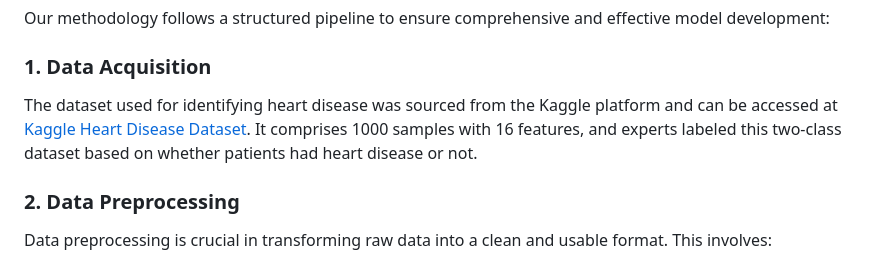
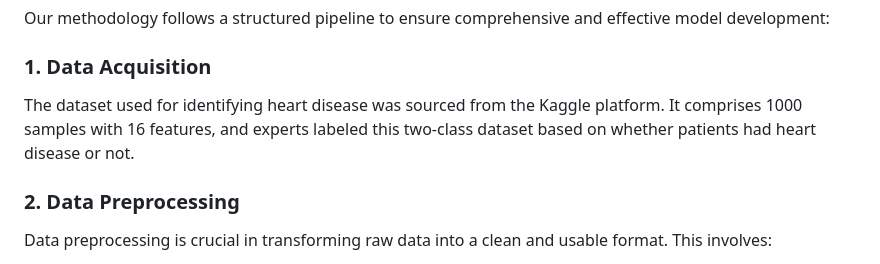
Before and after one commit to sannan7224/Heart-Disease-Prediction-using-ML, a Markdown page: README.md, the part around the change. Rendered like a GitHub page.

```diff
--- a/README.md
+++ b/README.md
@@ -7,7 +7,7 @@ Heart disease remains one of the leading causes of mortality worldwide, posing s
 Our methodology follows a structured pipeline to ensure comprehensive and effective model development:
 
 ### 1. Data Acquisition
-The dataset used for identifying heart disease was sourced from the Kaggle platform and can be accessed at [Kaggle Heart Disease Dataset](https://www.kaggle.com/datasets/johnsmith88/heart-disease-dataset). It comprises 1000 samples with 16 features, and experts labeled this two-class dataset based on whether patients had heart disease or not.
+The dataset used for identifying heart disease was sourced from the Kaggle platform. It comprises 1000 samples with 16 features, and experts labeled this two-class dataset based on whether patients had heart disease or not.
 
 ### 2. Data Preprocessing
 Data preprocessing is crucial in transforming raw data into a clean and usable format. This involves:
```
